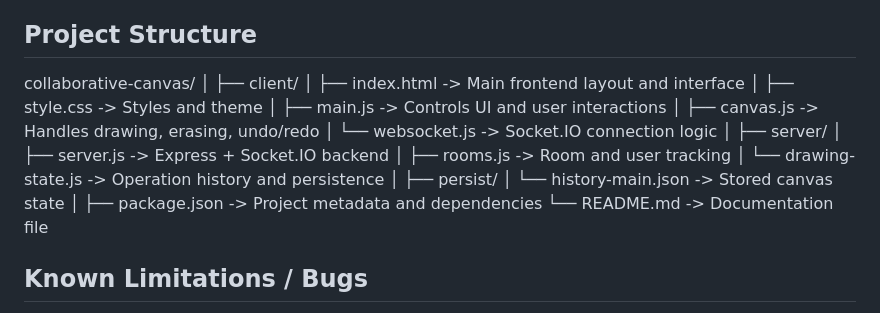
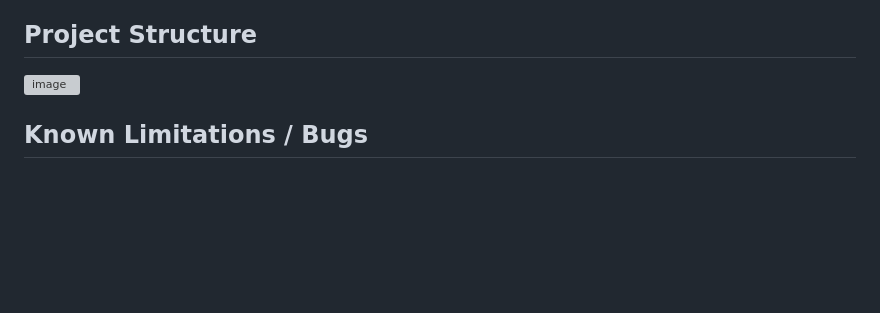
Before and after one commit to ajaykumar-ai/collaborative-canvas, a Markdown page: Readme.md, the part around the change. GitHub-like rendering; blank space fills up the shorter version; grey boxes are pictures that could not be loaded.

Commit message:
Revise project structure and document limitations
Updated project structure section and added known limitations.

```diff
--- a/Readme.md
+++ b/Readme.md
@@ -54,25 +54,8 @@ Storage: JSON file-based persistence (persist folder)
 4. Undo and Redo actions are reflected instantly across all clients.
 
 ## Project Structure
-collaborative-canvas/
-│
-├── client/
-│   ├── index.html        -> Main frontend layout and interface
-│   ├── style.css         -> Styles and theme
-│   ├── main.js           -> Controls UI and user interactions
-│   ├── canvas.js         -> Handles drawing, erasing, undo/redo
-│   └── websocket.js      -> Socket.IO connection logic
-│
-├── server/
-│   ├── server.js         -> Express + Socket.IO backend
-│   ├── rooms.js          -> Room and user tracking
-│   └── drawing-state.js  -> Operation history and persistence
-│
-├── persist/
-│   └── history-main.json -> Stored canvas state
-│
-├── package.json          -> Project metadata and dependencies
-└── README.md             -> Documentation file
+<img width="672" height="452" alt="image" src="https://github.com/user-attachments/assets/3cb45780-7307-4e12-9a4b-e7a9a2c880f3" />
+
 
 ## Known Limitations / Bugs
 - Undo and Redo affect all users globally instead of individually.
```
